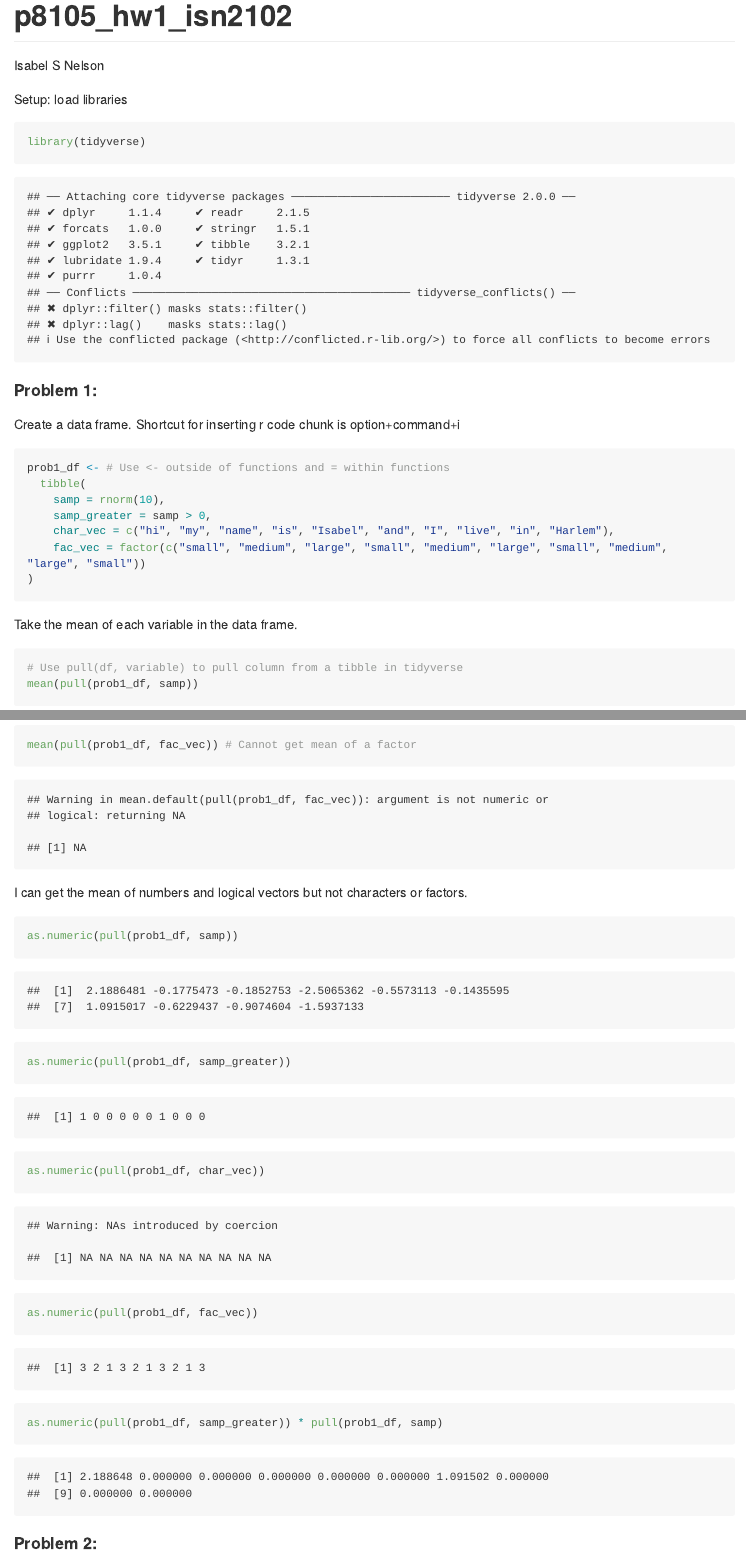
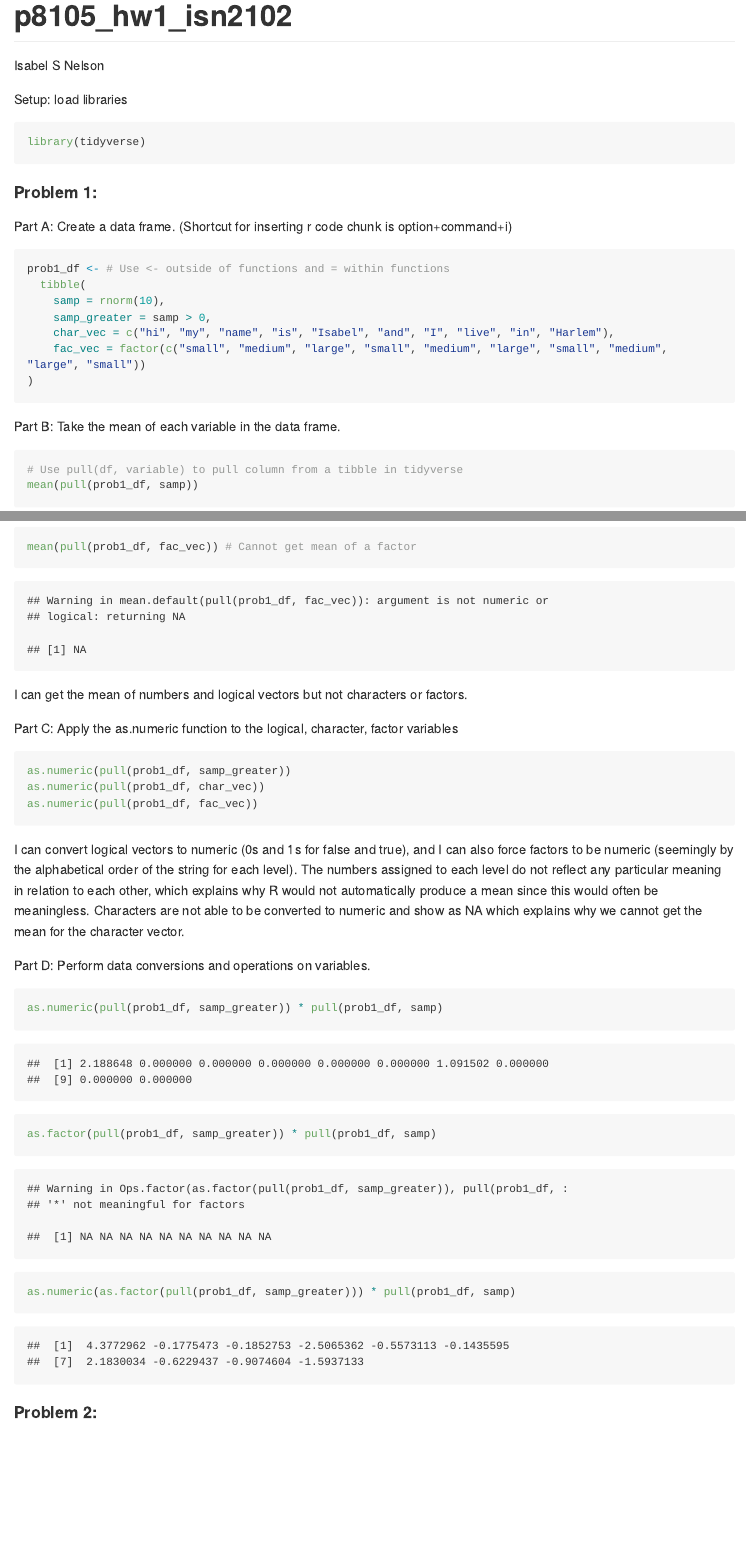
Before and after one commit to isn2102/Homework1, an R Markdown document (p8105_hw1_isn2102.Rmd): the page in a window 1100 px wide, from its top, and a second part further down, joined at a grey line. Rendered offline with R 4.5, knitr and Pandoc, with nearby package versions; code that draws random numbers runs with fixed seeds of ours; long lines of code are wrapped.

Commit message:
Problem 1 edits round 2.

````diff
--- a/p8105_hw1_isn2102.Rmd
+++ b/p8105_hw1_isn2102.Rmd
@@ -5,13 +5,13 @@ output: github_document
 ---
 
 Setup: load libraries
-```{r}
+```{r libraries, message = FALSE}
 library(tidyverse)
 ```
 
 #### Problem 1:
-Create a data frame.
-Shortcut for inserting r code chunk is option+command+i
+Part A: Create a data frame.
+(Shortcut for inserting r code chunk is option+command+i)
 
 ```{r dataframe}
 prob1_df <- # Use <- outside of functions and = within functions
@@ -23,7 +23,7 @@ prob1_df <- # Use <- outside of functions and = within functions
 )
 ```
 
-Take the mean of each variable in the data frame.
+Part B: Take the mean of each variable in the data frame.
 ```{r mean}
 # Use pull(df, variable) to pull column from a tibble in tidyverse
 mean(pull(prob1_df, samp))
@@ -31,19 +31,22 @@ mean(pull(prob1_df, samp_greater))
 mean(pull(prob1_df, char_vec)) # Cannot get mean of a character
 mean(pull(prob1_df, fac_vec)) # Cannot get mean of a factor
 ```
+I can get the mean of numbers and logical vectors but not characters or factors.
 
-I can get the mean of numbers and logical vectors but not characters or factors.
-```{r numeric_convert}
-as.numeric(pull(prob1_df, samp))
+Part C: Apply the as.numeric function to the logical, character, factor variables
+```{r numeric_convert, eval=FALSE}
 as.numeric(pull(prob1_df, samp_greater))
 as.numeric(pull(prob1_df, char_vec))
 as.numeric(pull(prob1_df, fac_vec))
 ```
+I can convert logical vectors to numeric (0s and 1s for false and true), and I can also force factors to be numeric (seemingly by the alphabetical order of the string for each level). The numbers assigned to each level do not reflect any particular meaning in relation to each other, which explains why R would not automatically produce a mean since this would often be meaningless. Characters are not able to be converted to numeric and show as NA which explains why we cannot get the mean for the character vector.
 
+Part D: Perform data conversions and operations on variables.
 ```{r}
 as.numeric(pull(prob1_df, samp_greater)) * pull(prob1_df, samp)
+as.factor(pull(prob1_df, samp_greater)) * pull(prob1_df, samp)
+as.numeric(as.factor(pull(prob1_df, samp_greater))) * pull(prob1_df, samp)
 ```
-
 
 #### Problem 2:
 
````
Also changed, not shown: p8105_hw1_isn2102.md.
